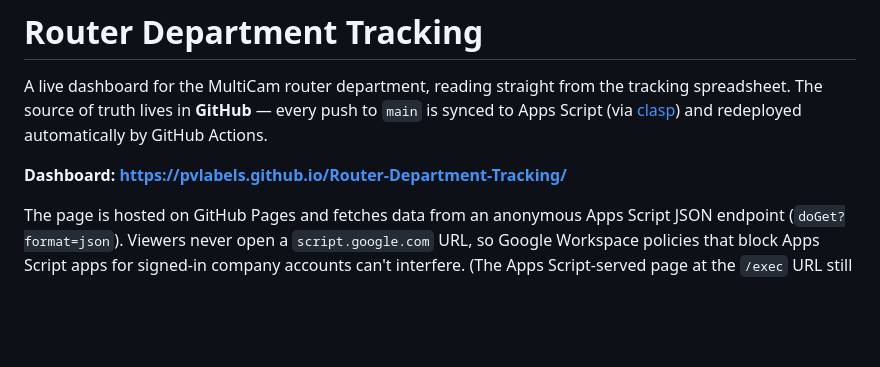
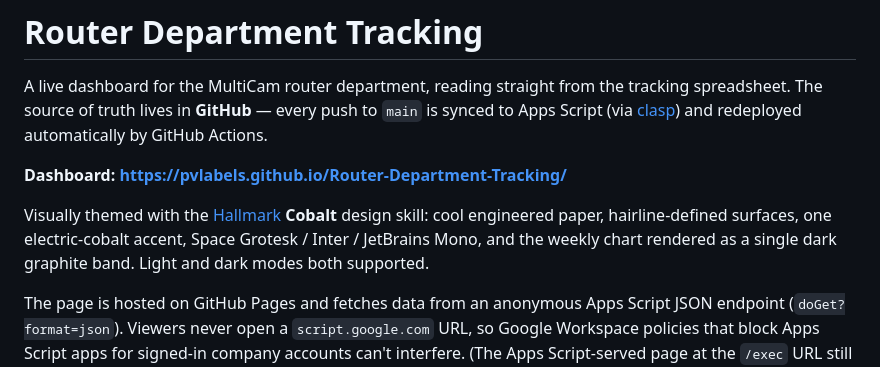
Before and after one commit to pvlabels/Router-Department-Tracking, a Markdown page: README.md, the part around the change. Rendered like a GitHub page; blank space fills up the shorter version.

Commit message:
Document the Hallmark Cobalt theme in the README
Co-Authored-By: Claude Fable 5 <noreply@anthropic.com>

```diff
--- a/README.md
+++ b/README.md
@@ -6,6 +6,11 @@ tracking spreadsheet. The source of truth lives in **GitHub** — every push to
 and redeployed automatically by GitHub Actions.
 
 **Dashboard: <https://pvlabels.github.io/Router-Department-Tracking/>**
+
+Visually themed with the [Hallmark](https://github.com/nutlope/hallmark) **Cobalt**
+design skill: cool engineered paper, hairline-defined surfaces, one electric-cobalt
+accent, Space Grotesk / Inter / JetBrains Mono, and the weekly chart rendered as a
+single dark graphite band. Light and dark modes both supported.
 
 The page is hosted on GitHub Pages and fetches data from an anonymous Apps
 Script JSON endpoint (`doGet?format=json`). Viewers never open a
```
